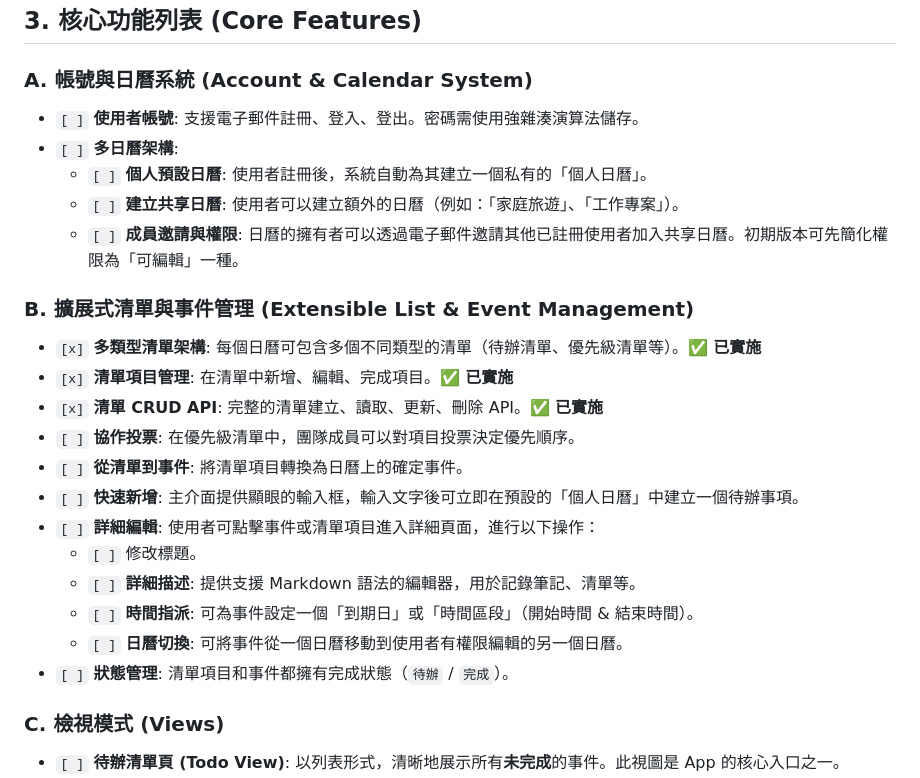
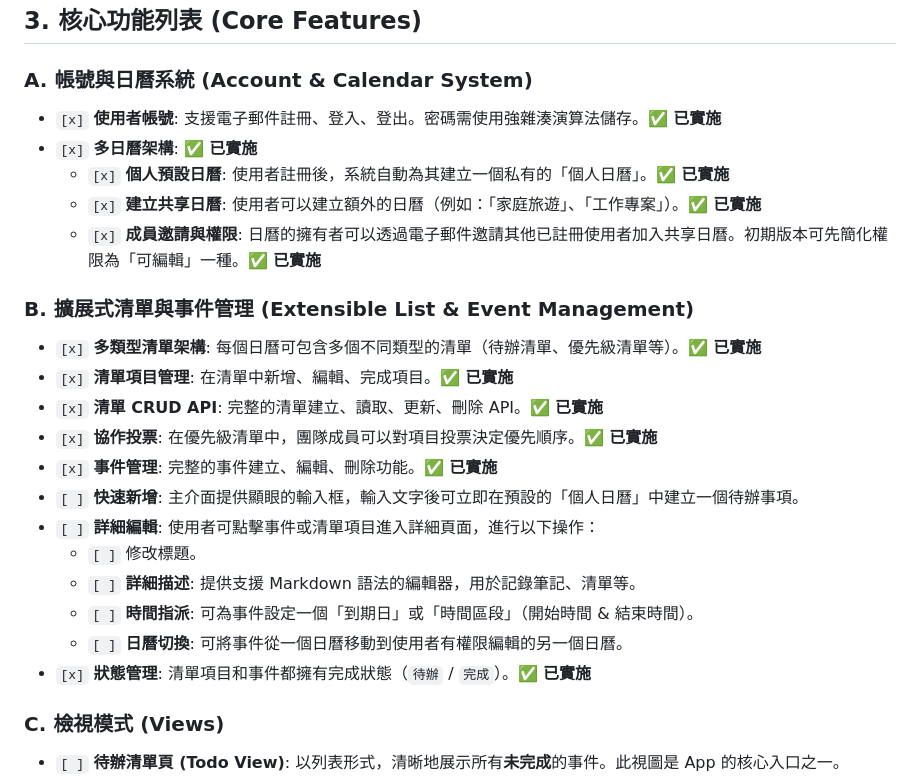
Before and after one commit to IDK-Silver/DateTree, a Markdown page: README.md, the part around the change printed below. Drawn GitHub-style.

```diff
--- a/README.md
+++ b/README.md
@@ -20,26 +20,26 @@
 
 ### A. 帳號與日曆系統 (Account & Calendar System)
 
-* `[ ]` **使用者帳號**: 支援電子郵件註冊、登入、登出。密碼需使用強雜湊演算法儲存。
-* `[ ]` **多日曆架構**:
-  * `[ ]` **個人預設日曆**: 使用者註冊後，系統自動為其建立一個私有的「個人日曆」。
-  * `[ ]` **建立共享日曆**: 使用者可以建立額外的日曆（例如：「家庭旅遊」、「工作專案」）。
-  * `[ ]` **成員邀請與權限**: 日曆的擁有者可以透過電子郵件邀請其他已註冊使用者加入共享日曆。初期版本可先簡化權限為「可編輯」一種。
+* `[x]` **使用者帳號**: 支援電子郵件註冊、登入、登出。密碼需使用強雜湊演算法儲存。✅ **已實施**
+* `[x]` **多日曆架構**: ✅ **已實施**
+  * `[x]` **個人預設日曆**: 使用者註冊後，系統自動為其建立一個私有的「個人日曆」。✅ **已實施**
+  * `[x]` **建立共享日曆**: 使用者可以建立額外的日曆（例如：「家庭旅遊」、「工作專案」）。✅ **已實施**
+  * `[x]` **成員邀請與權限**: 日曆的擁有者可以透過電子郵件邀請其他已註冊使用者加入共享日曆。初期版本可先簡化權限為「可編輯」一種。✅ **已實施**
 
 ### B. 擴展式清單與事件管理 (Extensible List & Event Management)
 
 * `[x]` **多類型清單架構**: 每個日曆可包含多個不同類型的清單（待辦清單、優先級清單等）。✅ **已實施**
 * `[x]` **清單項目管理**: 在清單中新增、編輯、完成項目。✅ **已實施**
 * `[x]` **清單 CRUD API**: 完整的清單建立、讀取、更新、刪除 API。✅ **已實施**
-* `[ ]` **協作投票**: 在優先級清單中，團隊成員可以對項目投票決定優先順序。
-* `[ ]` **從清單到事件**: 將清單項目轉換為日曆上的確定事件。
+* `[x]` **協作投票**: 在優先級清單中，團隊成員可以對項目投票決定優先順序。✅ **已實施**
+* `[x]` **事件管理**: 完整的事件建立、編輯、刪除功能。✅ **已實施**
 * `[ ]` **快速新增**: 主介面提供顯眼的輸入框，輸入文字後可立即在預設的「個人日曆」中建立一個待辦事項。
 * `[ ]` **詳細編輯**: 使用者可點擊事件或清單項目進入詳細頁面，進行以下操作：
   * `[ ]` 修改標題。
   * `[ ]` **詳細描述**: 提供支援 Markdown 語法的編輯器，用於記錄筆記、清單等。
   * `[ ]` **時間指派**: 可為事件設定一個「到期日」或「時間區段」（開始時間 & 結束時間）。
   * `[ ]` **日曆切換**: 可將事件從一個日曆移動到使用者有權限編輯的另一個日曆。
-* `[ ]` **狀態管理**: 清單項目和事件都擁有完成狀態（`待辦` / `完成`）。
+* `[x]` **狀態管理**: 清單項目和事件都擁有完成狀態（`待辦` / `完成`）。✅ **已實施**
 
 ### C. 檢視模式 (Views)
 
```
Also changed, not shown: other parts of README.md (+36 -15 lines).
